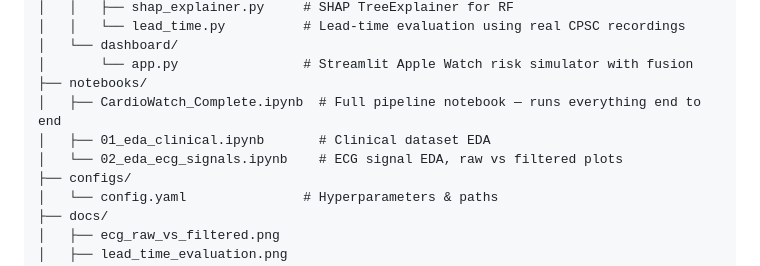
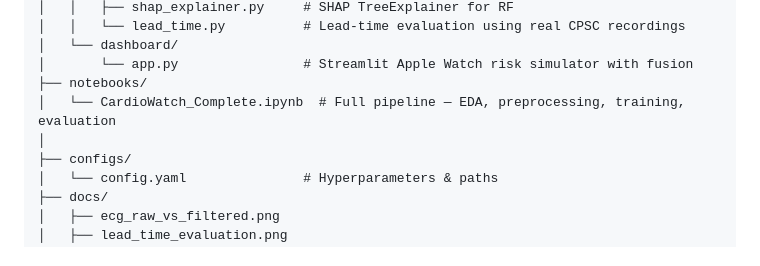
Before and after one commit to UShah1996/cardiowatch, a Markdown page: README.md, the part around the change. GitHub-like rendering.

```diff
--- a/README.md
+++ b/README.md
@@ -46,9 +46,8 @@ cardiowatch/
 │   └── dashboard/
 │       └── app.py                # Streamlit Apple Watch risk simulator with fusion
 ├── notebooks/
-│   ├── CardioWatch_Complete.ipynb  # Full pipeline notebook — runs everything end to end
-│   ├── 01_eda_clinical.ipynb       # Clinical dataset EDA
-│   └── 02_eda_ecg_signals.ipynb    # ECG signal EDA, raw vs filtered plots
+│   └── CardioWatch_Complete.ipynb  # Full pipeline — EDA, preprocessing, training, evaluation
+│
 ├── configs/
 │   └── config.yaml               # Hyperparameters & paths
 ├── docs/
```
